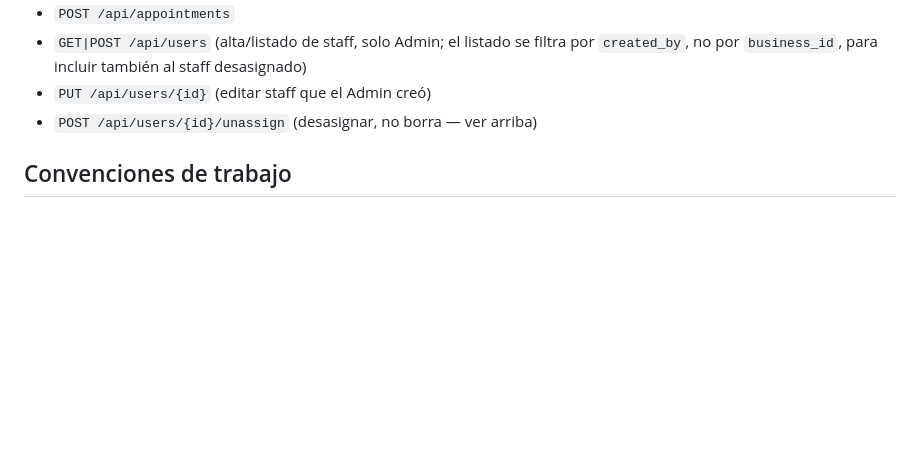
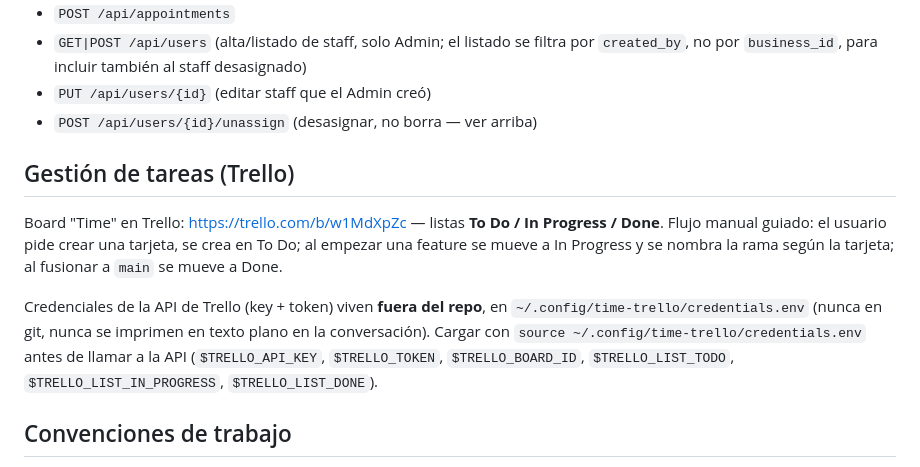
Before and after one commit to drunkedMonkey/Time, a Markdown page: CLAUDE.md, the part around the change. Drawn GitHub-style; blank space fills up the shorter version.

Commit message:
Documentar integración con Trello para gestión de tareas/features

```diff
--- a/CLAUDE.md
+++ b/CLAUDE.md
@@ -60,6 +60,12 @@ Dirección estética deliberada, no genérica: paleta cálida "papel + tinta + t
 - `PUT /api/users/{id}` (editar staff que el Admin creó)
 - `POST /api/users/{id}/unassign` (desasignar, no borra — ver arriba)
 
+## Gestión de tareas (Trello)
+
+Board "Time" en Trello: https://trello.com/b/w1MdXpZc — listas **To Do / In Progress / Done**. Flujo manual guiado: el usuario pide crear una tarjeta, se crea en To Do; al empezar una feature se mueve a In Progress y se nombra la rama según la tarjeta; al fusionar a `main` se mueve a Done.
+
+Credenciales de la API de Trello (key + token) viven **fuera del repo**, en `~/.config/time-trello/credentials.env` (nunca en git, nunca se imprimen en texto plano en la conversación). Cargar con `source ~/.config/time-trello/credentials.env` antes de llamar a la API (`$TRELLO_API_KEY`, `$TRELLO_TOKEN`, `$TRELLO_BOARD_ID`, `$TRELLO_LIST_TODO`, `$TRELLO_LIST_IN_PROGRESS`, `$TRELLO_LIST_DONE`).
+
 ## Convenciones de trabajo
 
 - YAGNI por defecto: no añadir abstracciones, tablas o dependencias especulativas "por si acaso" — el usuario prefiere justificar cada capa nueva con una necesidad real, aunque quiere la base arquitectónica (Clean Architecture, Screaming Architecture) sólida desde el día 0 precisamente para evitar reescrituras costosas más adelante.
```
